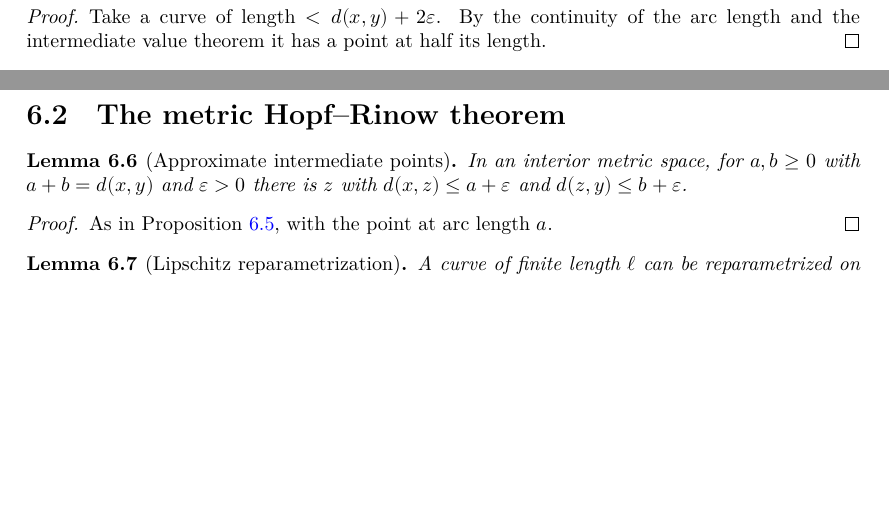
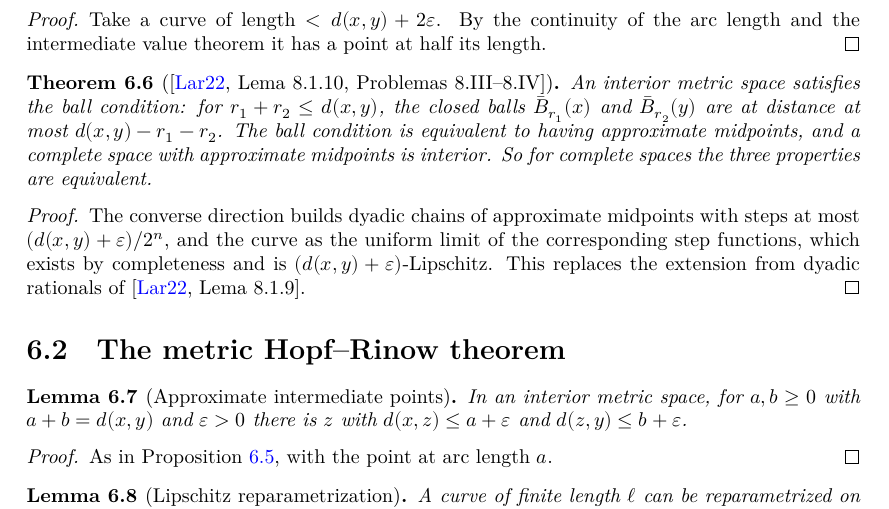
Before and after one commit to glaroton/LCManifolds, a LaTeX thesis (blueprint/src/print.tex, which reads blueprint/src/chapters/metric_spaces.tex, blueprint/src/macros/common.tex): two parts of pages 37 and 38 of 52 before the commit and part of page 38 of 52 after it, the two joined at a grey line, cut so that both start at the same text, the shorter picture padded with empty space. Compiled offline with XeLaTeX.

Commit message:
MetricGeometry/Midpoints: Lema 8.1.10 with its converse, Problemas 8.III–8.IV
Complete spaces with approximate midpoints are interior (dyadic chains and
uniform limits of step functions); the ball condition is equivalent to
approximate midpoints. Blueprint: example environment.

Co-Authored-By: Claude Opus 5.5 <noreply@anthropic.com>

```diff
--- a/blueprint/src/chapters/metric_spaces.tex
+++ b/blueprint/src/chapters/metric_spaces.tex
@@ -80,6 +80,25 @@ $t \mapsto \ell(\gamma|_{[a, t]})$ is continuous \cite[Lema~8.1.4]{Lar22}.
   \leanok
   Take a curve of length $< d(x, y) + 2\varepsilon$. By the continuity of the arc length and the
   intermediate value theorem it has a point at half its length.
+\end{proof}
+
+\begin{theorem}[\texorpdfstring{\cite[Lema~8.1.10, Problemas~8.III--8.IV]{Lar22}}{Lema 8.1.10}]
+  \label{thm:ms-midpoints-iff}
+  \lean{LCManifolds.HasApproxMidpoints, LCManifolds.HasBallCondition, LCManifolds.IsInterior.exists_dist_le_sub_sub, LCManifolds.IsInterior.hasBallCondition, LCManifolds.HasBallCondition.hasApproxMidpoints, LCManifolds.HasApproxMidpoints.hasBallCondition, LCManifolds.hasApproxMidpoints_iff_hasBallCondition, LCManifolds.HasApproxMidpoints.exists_rectPath_length_le, LCManifolds.isInterior_of_approx_midpoint, LCManifolds.isInterior_iff_hasApproxMidpoints, LCManifolds.isInterior_iff_hasBallCondition}
+  \leanok
+  \uses{prop:ms-midpoints}
+  An interior metric space satisfies the ball condition: for $r_1 + r_2 \leq d(x, y)$, the closed
+  balls $\bar B_{r_1}(x)$ and $\bar B_{r_2}(y)$ are at distance at most $d(x, y) - r_1 - r_2$. The
+  ball condition is equivalent to having approximate midpoints, and a complete space with
+  approximate midpoints is interior. So for complete spaces the three properties are equivalent.
+\end{theorem}
+
+\begin{proof}
+  \leanok
+  The converse direction builds dyadic chains of approximate midpoints with steps at most
+  $(d(x, y) + \varepsilon)/2^n$, and the curve as the uniform limit of the corresponding step
+  functions, which exists by completeness and is $(d(x, y) + \varepsilon)$-Lipschitz. This replaces
+  the extension from dyadic rationals of \cite[Lema~8.1.9]{Lar22}.
 \end{proof}
 
 \section{The metric Hopf--Rinow theorem}
--- a/blueprint/src/macros/common.tex
+++ b/blueprint/src/macros/common.tex
@@ -10,6 +10,7 @@
 
 \theoremstyle{remark}
 \newtheorem{remark}[theorem]{Remark}
+\newtheorem{example}[theorem]{Example}
 
 \newcommand{\R}{\mathbb{R}}
 \newcommand{\N}{\mathbb{N}}
```
Also changed, not shown: 2 other files.
